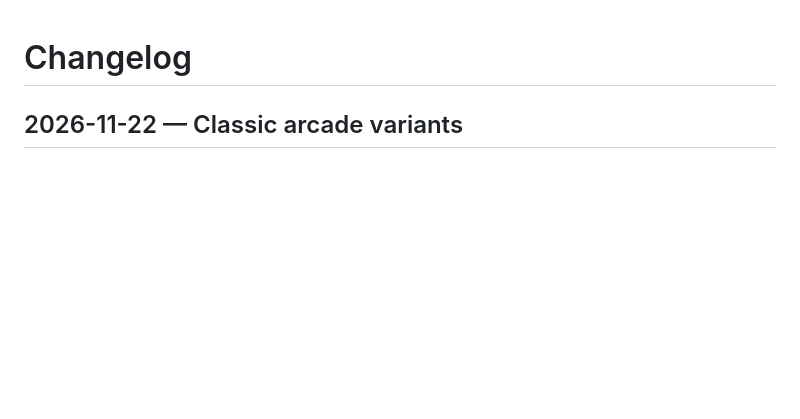
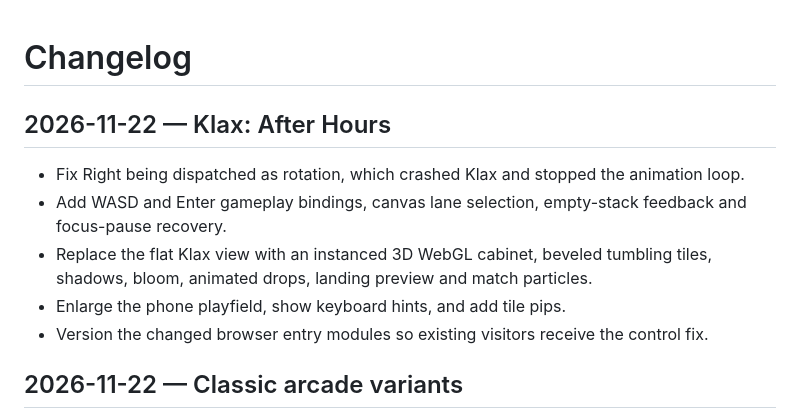
Before and after one commit to cal2020/heat-stack, a Markdown page: CHANGELOG.md, the part around the change. GitHub-like rendering; blank space fills up the shorter version.

```diff
--- a/CHANGELOG.md
+++ b/CHANGELOG.md
@@ -1,4 +1,12 @@
 # Changelog
+
+## 2026-11-22 — Klax: After Hours
+- Fix Right being dispatched as rotation, which crashed Klax and stopped the animation loop.
+- Add WASD and Enter gameplay bindings, canvas lane selection, empty-stack feedback and focus-pause recovery.
+- Replace the flat Klax view with an instanced 3D WebGL cabinet, beveled tumbling tiles, shadows, bloom, animated drops, landing preview and match particles.
+- Enlarge the phone playfield, show keyboard hints, and add tile pips.
+- Version the changed browser entry modules so existing visitors receive the control fix.
+
 
 ## 2026-11-22 — Classic arcade variants
 - Add a Klax-style tile ramp with catch/stack/drop/toss, four matching directions, gravity cascades, wave progression and miss limits.
```
Also changed, not shown: README.md (+12 -0 lines), docs/klax-desktop.png (added), docs/klax-mobile.png, 9 other files.
